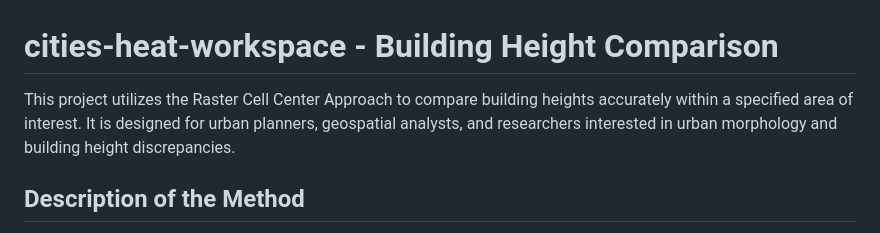
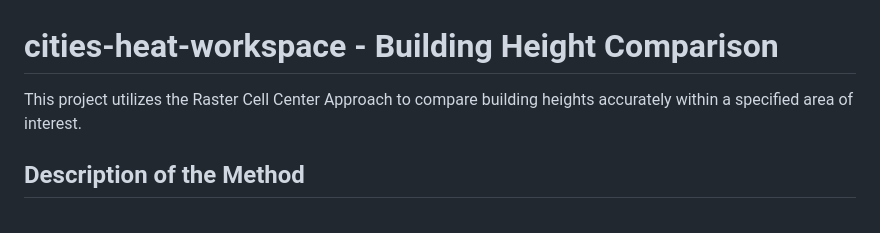
Before and after one commit to wri/cities-heat-workspace, a Markdown page: README.md, the part around the change. Drawn GitHub-style.

```diff
--- a/README.md
+++ b/README.md
@@ -1,6 +1,6 @@
 # cities-heat-workspace - Building Height Comparison
 
-This project utilizes the Raster Cell Center Approach to compare building heights accurately within a specified area of interest. It is designed for urban planners, geospatial analysts, and researchers interested in urban morphology and building height discrepancies.
+This project utilizes the Raster Cell Center Approach to compare building heights accurately within a specified area of interest.
 
 ## Description of the Method
 The Raster Cell Center Approach enhances building height analysis by focusing on the geometric center of each raster cell and its presence within a building footprint polygon. This technique ensures that only relevant data contributes to height assessments, significantly enhancing the accuracy and relevance of measurements.
```
